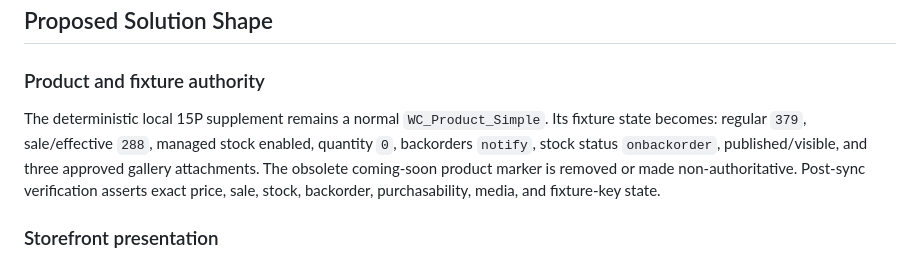
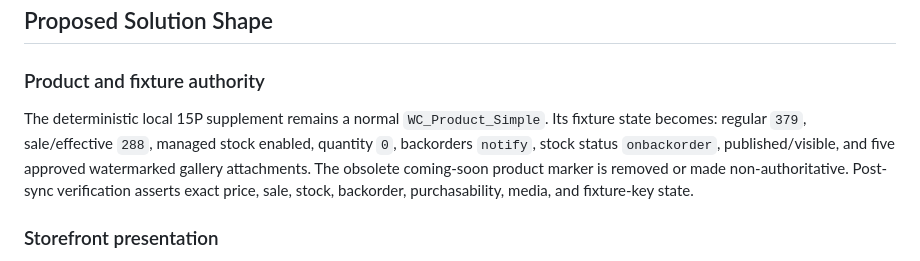
Before and after one commit to alanw707/svicloudtvbox.us, a Markdown page: docs/scope-research/15p-storefront-backorder-integration-design-discussion.md, the part around the change. Drawn GitHub-style.

```diff
--- a/docs/scope-research/15p-storefront-backorder-integration-design-discussion.md
+++ b/docs/scope-research/15p-storefront-backorder-integration-design-discussion.md
@@ -17,7 +17,7 @@ The worktree combines a read-only public fixture refresh, header/Guides work, an
 
 ### Product and fixture authority
 
-The deterministic local 15P supplement remains a normal `WC_Product_Simple`. Its fixture state becomes: regular `379`, sale/effective `288`, managed stock enabled, quantity `0`, backorders `notify`, stock status `onbackorder`, published/visible, and three approved gallery attachments. The obsolete coming-soon product marker is removed or made non-authoritative. Post-sync verification asserts exact price, sale, stock, backorder, purchasability, media, and fixture-key state.
+The deterministic local 15P supplement remains a normal `WC_Product_Simple`. Its fixture state becomes: regular `379`, sale/effective `288`, managed stock enabled, quantity `0`, backorders `notify`, stock status `onbackorder`, published/visible, and five approved watermarked gallery attachments. The obsolete coming-soon product marker is removed or made non-authoritative. Post-sync verification asserts exact price, sale, stock, backorder, purchasability, media, and fixture-key state.
 
 ### Storefront presentation
 
```
Also changed, not shown: docs/production-data-refresh.md (+1 -1 lines).
